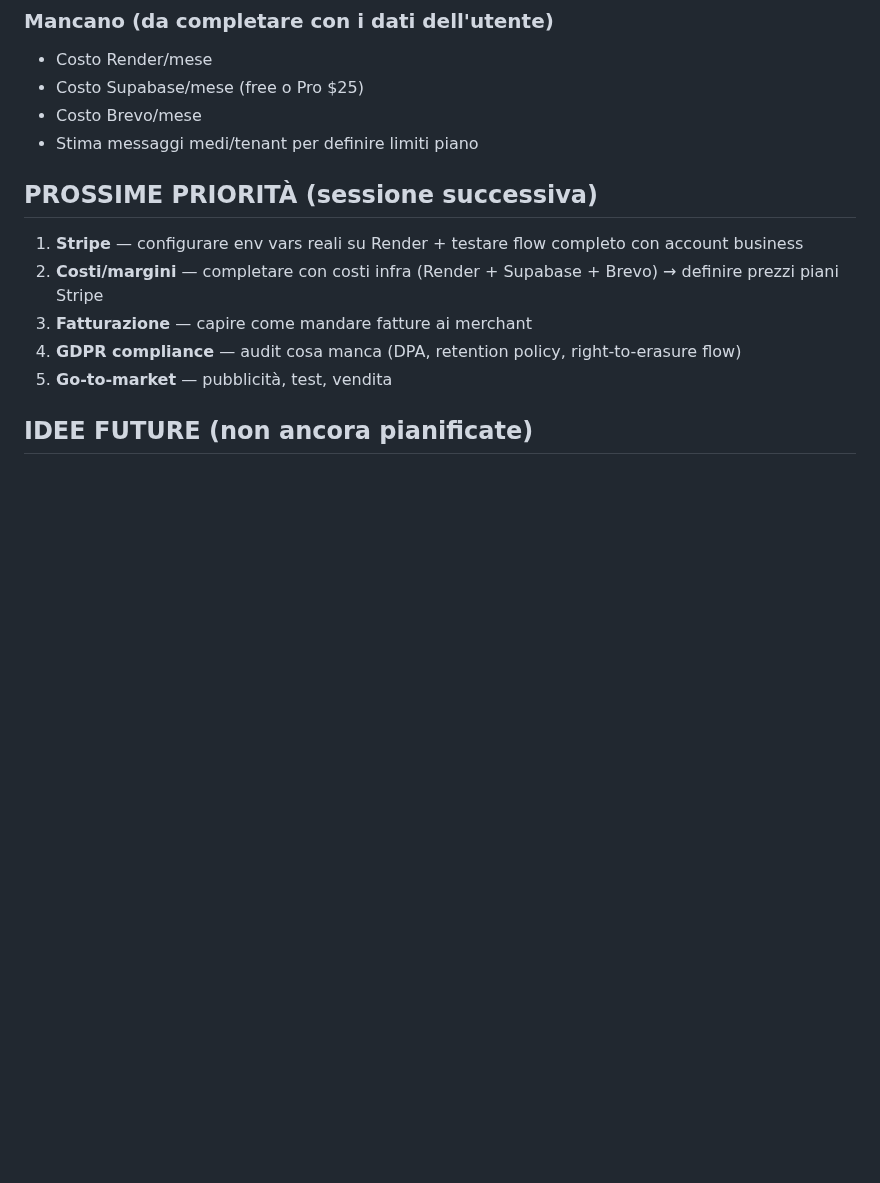
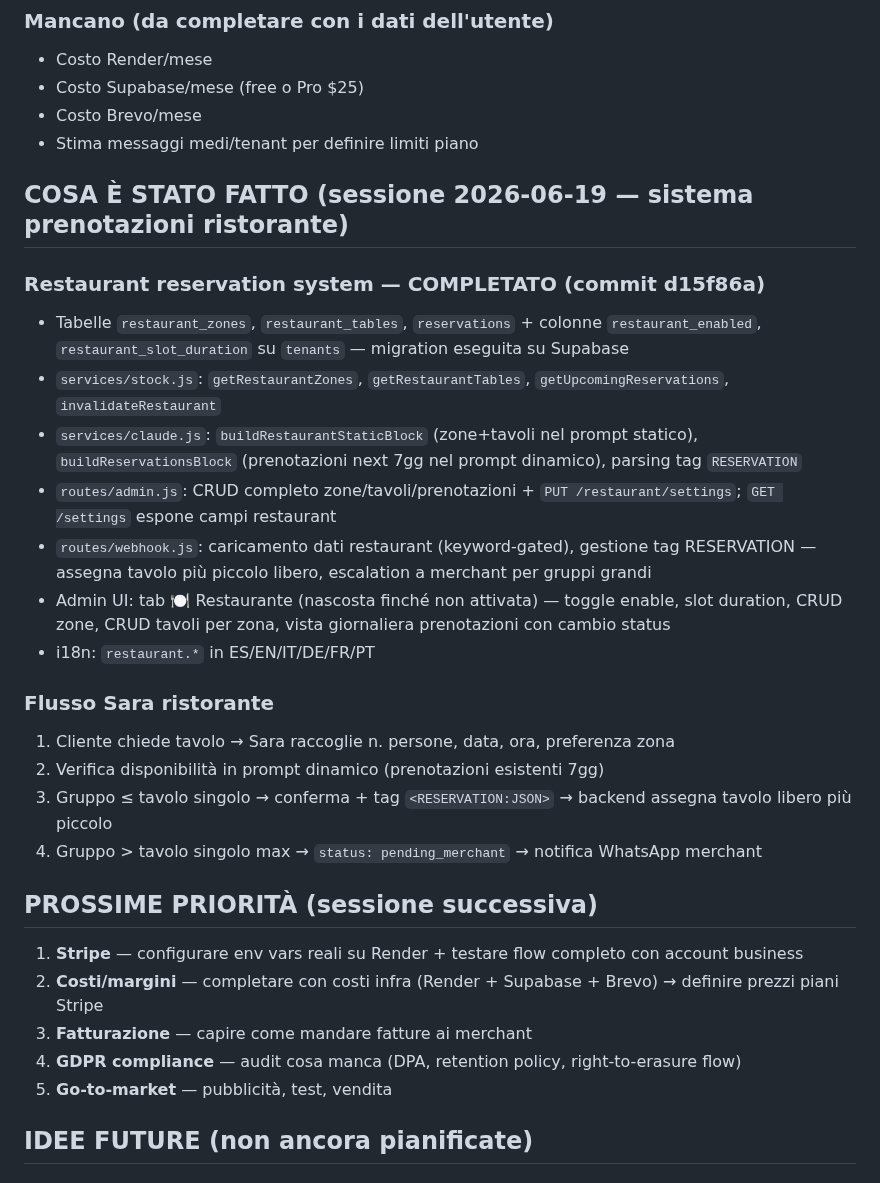
Before and after one commit to fraccetta-hub/sara-bot, a Markdown page: HANDOFF.md, the part around the change. Drawn GitHub-style; blank space fills up the shorter version.

Commit message:
docs: update HANDOFF — restaurant system done, migrations executed

```diff
--- a/HANDOFF.md
+++ b/HANDOFF.md
@@ -524,6 +524,23 @@ ALTER TABLE conversations ADD COLUMN IF NOT EXISTS last_nudge_at TIMESTAMPTZ;
 - Costo Brevo/mese
 - Stima messaggi medi/tenant per definire limiti piano
 
+## COSA È STATO FATTO (sessione 2026-06-19 — sistema prenotazioni ristorante)
+
+### Restaurant reservation system — COMPLETATO (commit d15f86a)
+- Tabelle `restaurant_zones`, `restaurant_tables`, `reservations` + colonne `restaurant_enabled`, `restaurant_slot_duration` su `tenants` — migration eseguita su Supabase
+- `services/stock.js`: `getRestaurantZones`, `getRestaurantTables`, `getUpcomingReservations`, `invalidateRestaurant`
+- `services/claude.js`: `buildRestaurantStaticBlock` (zone+tavoli nel prompt statico), `buildReservationsBlock` (prenotazioni next 7gg nel prompt dinamico), parsing tag `RESERVATION`
+- `routes/admin.js`: CRUD completo zone/tavoli/prenotazioni + `PUT /restaurant/settings`; `GET /settings` espone campi restaurant
+- `routes/webhook.js`: caricamento dati restaurant (keyword-gated), gestione tag RESERVATION — assegna tavolo più piccolo libero, escalation a merchant per gruppi grandi
+- Admin UI: tab 🍽️ Restaurante (nascosta finché non attivata) — toggle enable, slot duration, CRUD zone, CRUD tavoli per zona, vista giornaliera prenotazioni con cambio status
+- i18n: `restaurant.*` in ES/EN/IT/DE/FR/PT
+
+### Flusso Sara ristorante
+1. Cliente chiede tavolo → Sara raccoglie n. persone, data, ora, preferenza zona
+2. Verifica disponibilità in prompt dinamico (prenotazioni esistenti 7gg)
+3. Gruppo ≤ tavolo singolo → conferma + tag `<RESERVATION:JSON>` → backend assegna tavolo libero più piccolo
+4. Gruppo > tavolo singolo max → `status: pending_merchant` → notifica WhatsApp merchant
+
 ## PROSSIME PRIORITÀ (sessione successiva)
 1. **Stripe** — configurare env vars reali su Render + testare flow completo con account business
 3. **Costi/margini** — completare con costi infra (Render + Supabase + Brevo) → definire prezzi piani Stripe
```
